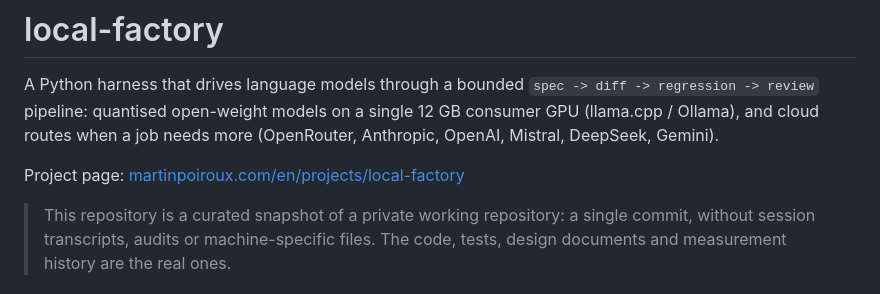
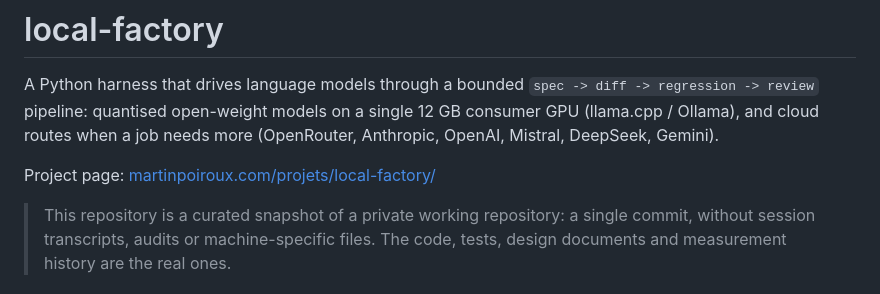
Before and after one commit to poirouxmartin/local-factory-harness, a Markdown page: README.md, the part around the change. Drawn GitHub-style.

Commit message:
docs: link site without language prefix

```diff
--- a/README.md
+++ b/README.md
@@ -5,7 +5,7 @@ A Python harness that drives language models through a bounded
 single 12 GB consumer GPU (llama.cpp / Ollama), and cloud routes when a job needs
 more (OpenRouter, Anthropic, OpenAI, Mistral, DeepSeek, Gemini).
 
-Project page: [martinpoiroux.com/en/projects/local-factory](https://martinpoiroux.com/en/projects/local-factory/)
+Project page: [martinpoiroux.com/projets/local-factory/](https://martinpoiroux.com/projets/local-factory/)
 
 > This repository is a curated snapshot of a private working repository: a single
 > commit, without session transcripts, audits or machine-specific files. The code,
```
